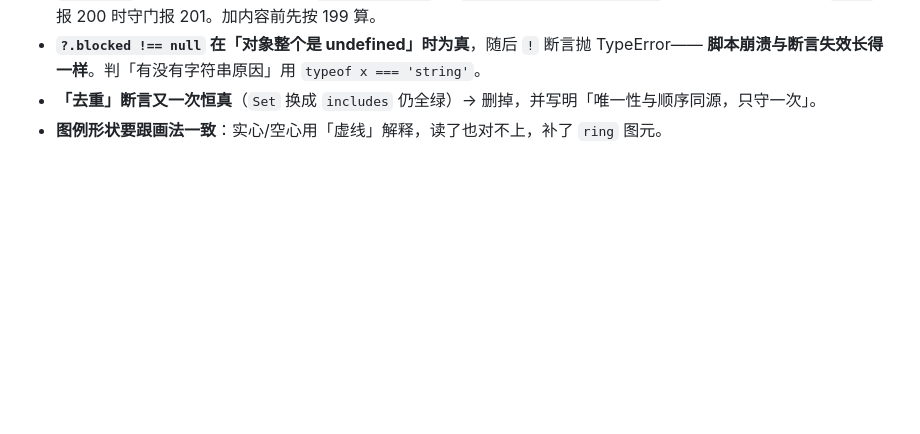
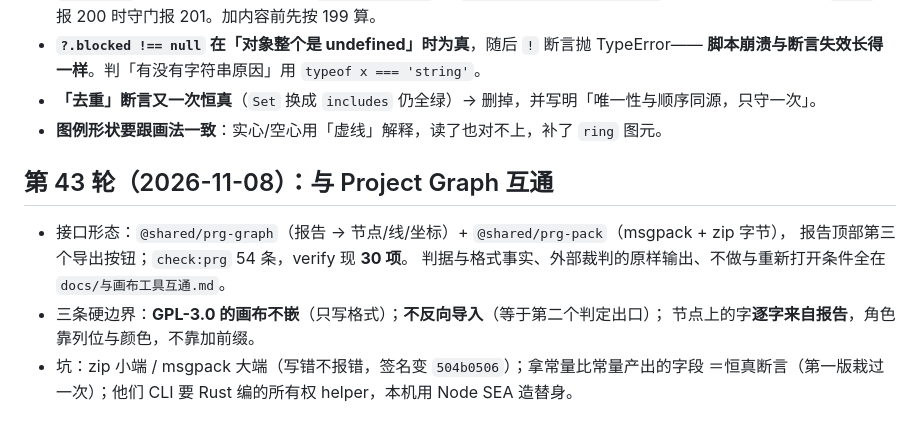
Before and after one commit to krrehe/argument-lens, a Markdown page: .workbuddy/memory/MEMORY.md, the part around the change. GitHub-like rendering; blank space fills up the shorter version.

```diff
--- a/.workbuddy/memory/MEMORY.md
+++ b/.workbuddy/memory/MEMORY.md
@@ -182,3 +182,13 @@
   **脚本崩溃与断言失效长得一样**。判「有没有字符串原因」用 `typeof x === 'string'`。
 - **「去重」断言又一次恒真**（`Set` 换成 `includes` 仍全绿）→ 删掉，并写明「唯一性与顺序同源，只守一次」。
 - **图例形状要跟画法一致**：实心/空心用「虚线」解释，读了也对不上，补了 `ring` 图元。
+
+## 第 43 轮（2026-11-08）：与 Project Graph 互通
+
+- 接口形态：`@shared/prg-graph`（报告 → 节点/线/坐标）+ `@shared/prg-pack`（msgpack + zip 字节），
+  报告顶部第三个导出按钮；`check:prg` 54 条，verify 现 **30 项**。
+  判据与格式事实、外部裁判的原样输出、不做与重新打开条件全在 `docs/与画布工具互通.md`。
+- 三条硬边界：**GPL-3.0 的画布不嵌**（只写格式）；**不反向导入**（等于第二个判定出口）；
+  节点上的字**逐字来自报告**，角色靠列位与颜色，不靠加前缀。
+- 坑：zip 小端 / msgpack 大端（写错不报错，签名变 `504b0506`）；拿常量比常量产出的字段
+  ＝恒真断言（第一版栽过一次）；他们 CLI 要 Rust 编的所有权 helper，本机用 Node SEA 造替身。
```
Also changed, not shown: .workbuddy/memory/2026-11-08.md (added, +34 -0 lines), docs/与画布工具互通.md (+2 -0 lines), docs/screenshots/export-prg.png (added).
